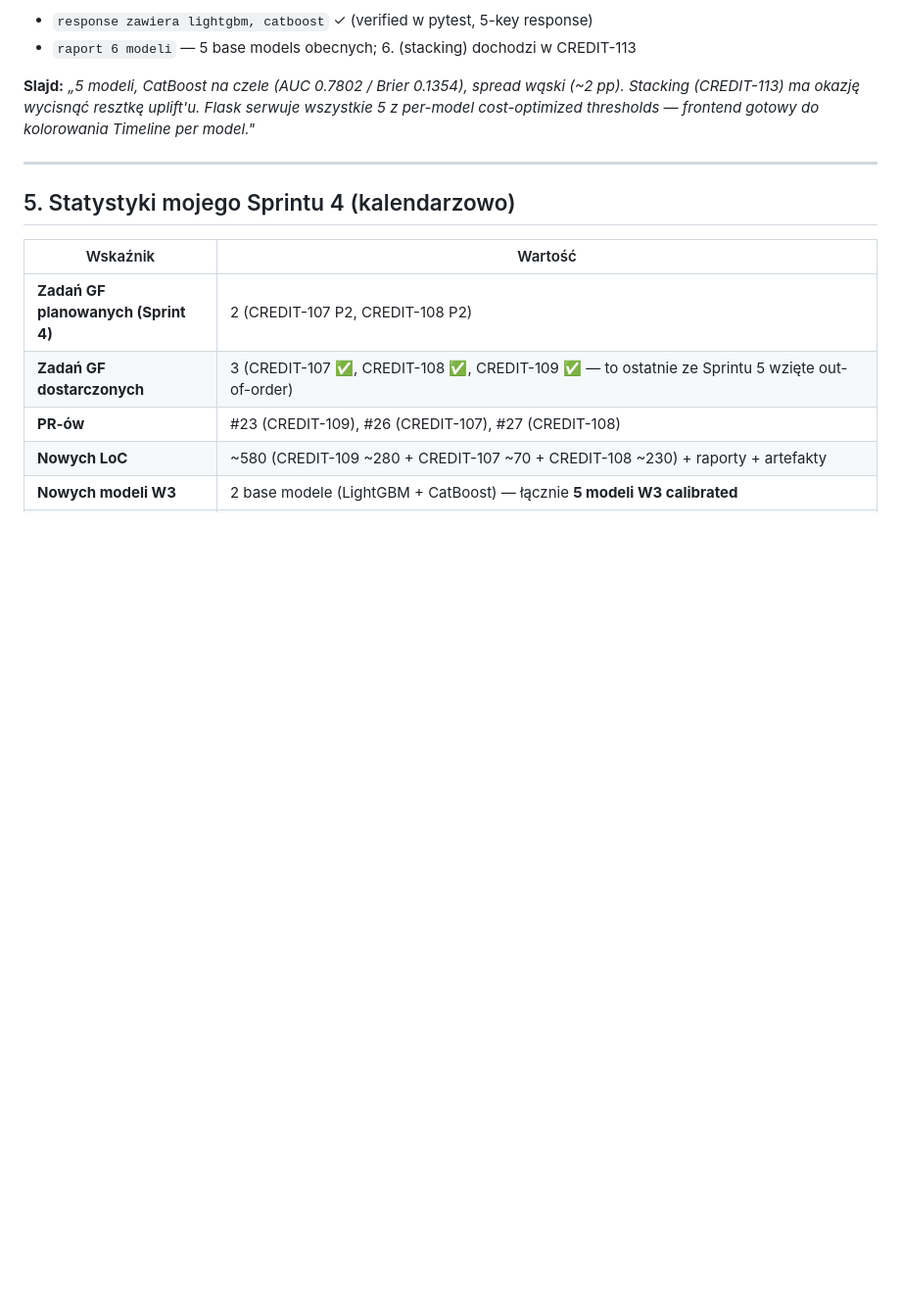
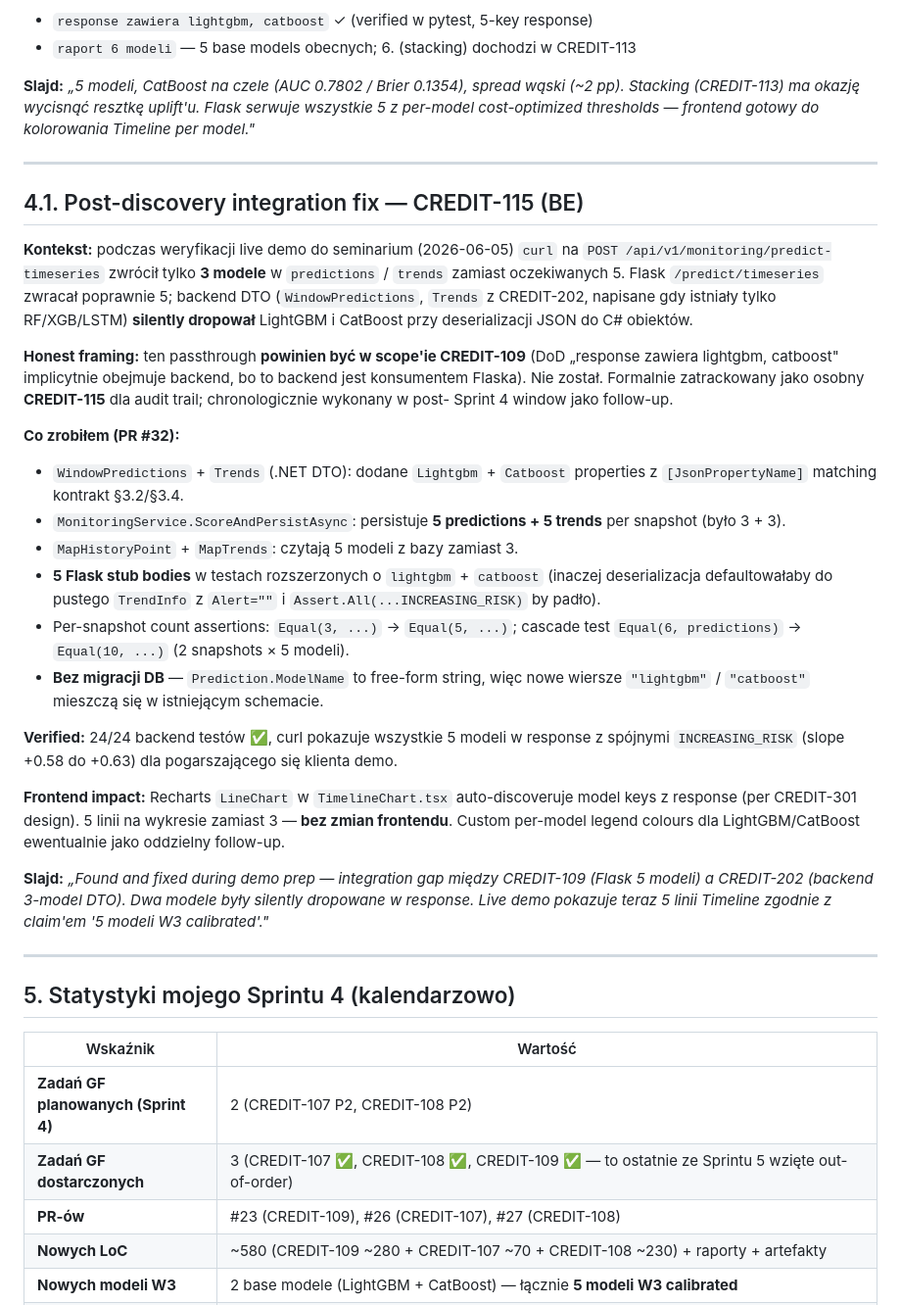
Before and after one commit to Mikolajkusinski/ai-credit-management, a Markdown page: PodsumowanieSprintu4_GF.md, the part around the change. Shown at 98% size. GitHub-like rendering; blank space fills up the shorter version.

Commit message:
docs: formally track CREDIT-115 (backend 5-model DTO fix) in plan + summaries
Adds audit trail for the integration gap found during demo prep:
- TASKS.md §Sprint 5: new CREDIT-115 entry with full spec (kontekst, files,
  DoD) + row appended to dependency table (5 / P2 / BE / GF / blocked_by 109,202).
- CHECKLIST.md: new CREDIT-115 entry under Sprint 5, total 28 -> 29 tasks,
  available 4 -> 5 (CREDIT-115 in progress on this branch).
- PodsumowanieSprintu4_GF.md: new §4.1 "Post-discovery integration fix"
  documenting what was found, honest framing (passthrough should have been
  in scope of CREDIT-109), what was done, no DB migration, frontend impact
  (Recharts auto-discovers new model keys), and a slide line.

No code changes -- formal tracking only. Pulls into PR #32 so the merge
ships docs + code together.

```diff
--- a/PodsumowanieSprintu4_GF.md
+++ b/PodsumowanieSprintu4_GF.md
@@ -231,6 +231,45 @@ cost-optimized thresholds — frontend gotowy do kolorowania Timeline per model.
 
 ---
 
+## 4.1. Post-discovery integration fix — CREDIT-115 (BE)
+
+**Kontekst:** podczas weryfikacji live demo do seminarium (2026-06-05) `curl` na
+`POST /api/v1/monitoring/predict-timeseries` zwrócił tylko **3 modele** w `predictions` / `trends`
+zamiast oczekiwanych 5. Flask `/predict/timeseries` zwracał poprawnie 5; backend DTO (`WindowPredictions`,
+`Trends` z CREDIT-202, napisane gdy istniały tylko RF/XGB/LSTM) **silently dropował** LightGBM
+i CatBoost przy deserializacji JSON do C# obiektów.
+
+**Honest framing:** ten passthrough **powinien być w scope'ie CREDIT-109** (DoD „response zawiera
+lightgbm, catboost" implicytnie obejmuje backend, bo to backend jest konsumentem Flaska). Nie został.
+Formalnie zatrackowany jako osobny **CREDIT-115** dla audit trail; chronologicznie wykonany w post-
+Sprint 4 window jako follow-up.
+
+**Co zrobiłem (PR #32):**
+- `WindowPredictions` + `Trends` (.NET DTO): dodane `Lightgbm` + `Catboost` properties z
+  `[JsonPropertyName]` matching kontrakt §3.2/§3.4.
+- `MonitoringService.ScoreAndPersistAsync`: persistuje **5 predictions + 5 trends** per snapshot
+  (było 3 + 3).
+- `MapHistoryPoint` + `MapTrends`: czytają 5 modeli z bazy zamiast 3.
+- **5 Flask stub bodies** w testach rozszerzonych o `lightgbm` + `catboost` (inaczej deserializacja
+  defaultowałaby do pustego `TrendInfo` z `Alert=""` i `Assert.All(...INCREASING_RISK)` by padło).
+- Per-snapshot count assertions: `Equal(3, ...)` → `Equal(5, ...)`; cascade test
+  `Equal(6, predictions)` → `Equal(10, ...)` (2 snapshots × 5 modeli).
+- **Bez migracji DB** — `Prediction.ModelName` to free-form string, więc nowe wiersze `"lightgbm"` /
+  `"catboost"` mieszczą się w istniejącym schemacie.
+
+**Verified:** 24/24 backend testów ✅, curl pokazuje wszystkie 5 modeli w response z spójnymi
+`INCREASING_RISK` (slope +0.58 do +0.63) dla pogarszającego się klienta demo.
+
+**Frontend impact:** Recharts `LineChart` w `TimelineChart.tsx` auto-discoveruje model keys z
+response (per CREDIT-301 design). 5 linii na wykresie zamiast 3 — **bez zmian frontendu**. Custom
+per-model legend colours dla LightGBM/CatBoost ewentualnie jako oddzielny follow-up.
+
+**Slajd:** *„Found and fixed during demo prep — integration gap między CREDIT-109 (Flask 5 modeli)
+a CREDIT-202 (backend 3-model DTO). Dwa modele były silently dropowane w response. Live demo
+pokazuje teraz 5 linii Timeline zgodnie z claim'em '5 modeli W3 calibrated'."*
+
+---
+
 ## 5. Statystyki mojego Sprintu 4 (kalendarzowo)
 
 | Wskaźnik | Wartość |
```
Also changed, not shown: CHECKLIST.md (+6 -2 lines), TASKS.md (+9 -1 lines).
